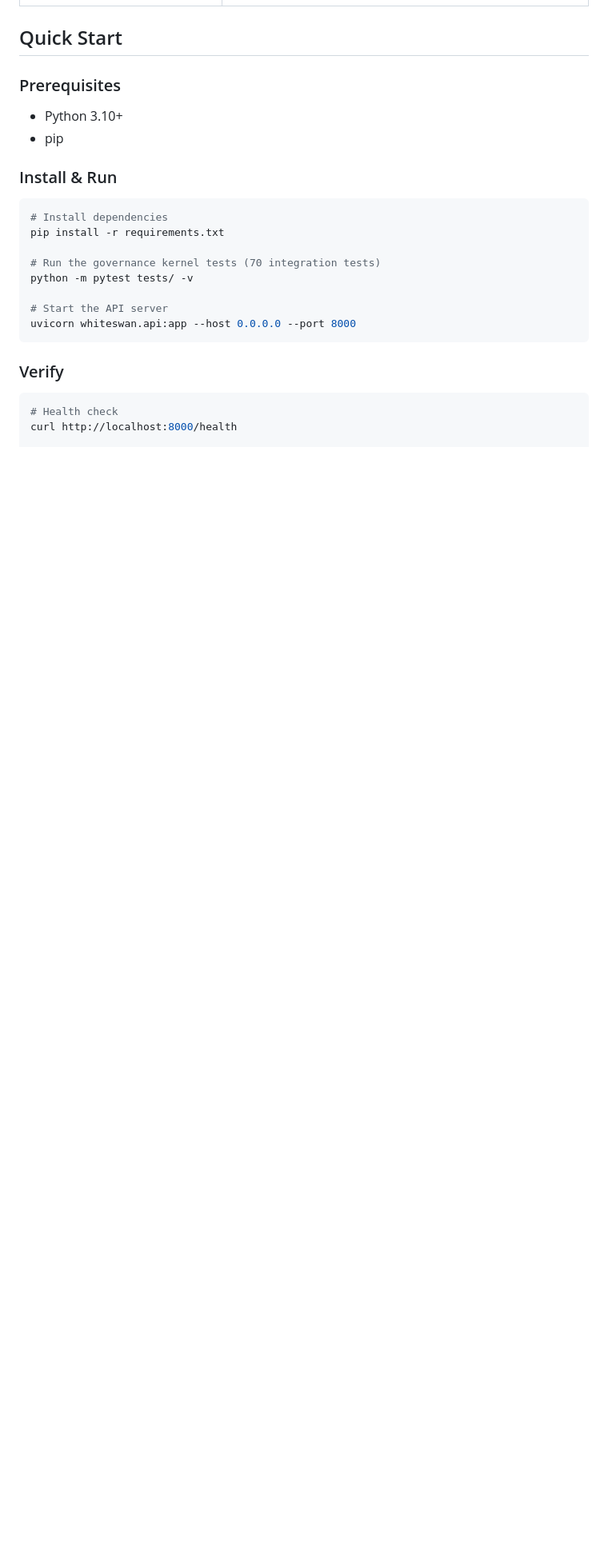
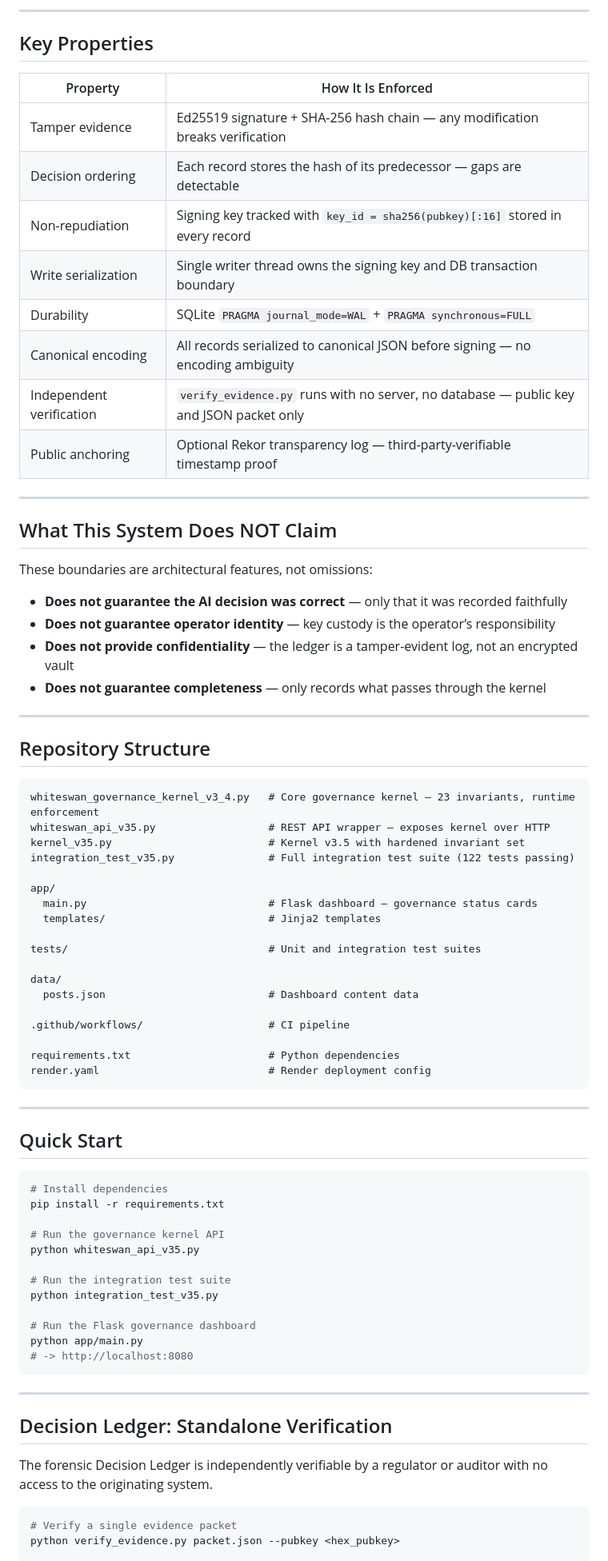
Before and after one commit to jsellars88/H-W-supreme-Ai-, a Markdown page: README.md, the part around one of its changes. Shown at 80% size. GitHub-like rendering; blank space fills up the shorter version.

````diff
--- a/README.md
+++ b/README.md
@@ -49,27 +69,80 @@ Violation of any invariant triggers **Safe Arrest State (SAS)** — all AI opera
+-----
+
+## Key Properties
+
+|Property                |How It Is Enforced                                                                     |
+|------------------------|---------------------------------------------------------------------------------------|
+|Tamper evidence         |Ed25519 signature + SHA-256 hash chain — any modification breaks verification          |
+|Decision ordering       |Each record stores the hash of its predecessor — gaps are detectable                   |
+|Non-repudiation         |Signing key tracked with `key_id = sha256(pubkey)[:16]` stored in every record         |
+|Write serialization     |Single writer thread owns the signing key and DB transaction boundary                  |
+|Durability              |SQLite `PRAGMA journal_mode=WAL` + `PRAGMA synchronous=FULL`                           |
+|Canonical encoding      |All records serialized to canonical JSON before signing — no encoding ambiguity        |
+|Independent verification|`verify_evidence.py` runs with no server, no database — public key and JSON packet only|
+|Public anchoring        |Optional Rekor transparency log — third-party-verifiable timestamp proof               |
+
+-----
+
+## What This System Does NOT Claim
+
+These boundaries are architectural features, not omissions:
+
+- **Does not guarantee the AI decision was correct** — only that it was recorded faithfully
+- **Does not guarantee operator identity** — key custody is the operator’s responsibility
+- **Does not provide confidentiality** — the ledger is a tamper-evident log, not an encrypted vault
+- **Does not guarantee completeness** — only records what passes through the kernel
+
+-----
+
+## Repository Structure
+
+```
+whiteswan_governance_kernel_v3_4.py   # Core governance kernel — 23 invariants, runtime enforcement
+whiteswan_api_v35.py                  # REST API wrapper — exposes kernel over HTTP
+kernel_v35.py                         # Kernel v3.5 with hardened invariant set
+integration_test_v35.py               # Full integration test suite (122 tests passing)
+
+app/
+  main.py                             # Flask dashboard — governance status cards
+  templates/                          # Jinja2 templates
+
+tests/                                # Unit and integration test suites
+
+data/
+  posts.json                          # Dashboard content data
+
+.github/workflows/                    # CI pipeline
+
+requirements.txt                      # Python dependencies
+render.yaml                           # Render deployment config
+```
+
+-----
 
 ## Quick Start
-
-### Prerequisites
-
-- Python 3.10+
-- pip
-
-### Install & Run
 
 ```bash
 # Install dependencies
 pip install -r requirements.txt
 
-# Run the governance kernel tests (70 integration tests)
-python -m pytest tests/ -v
+# Run the governance kernel API
+python whiteswan_api_v35.py
 
-# Start the API server
-uvicorn whiteswan.api:app --host 0.0.0.0 --port 8000
+# Run the integration test suite
+python integration_test_v35.py
+
+# Run the Flask governance dashboard
+python app/main.py
+# -> http://localhost:8080
 ```
 
-### Verify
+-----
+
+## Decision Ledger: Standalone Verification
+
+The forensic Decision Ledger is independently verifiable by a regulator or auditor with no access to the originating system.
 
 ```bash
-# Health check
-curl http://localhost:8000/health
+# Verify a single evidence packet
+python verify_evidence.py packet.json --pubkey <hex_pubkey>
 
````
Also changed, not shown: other parts of README.md (+94 -111 lines).
